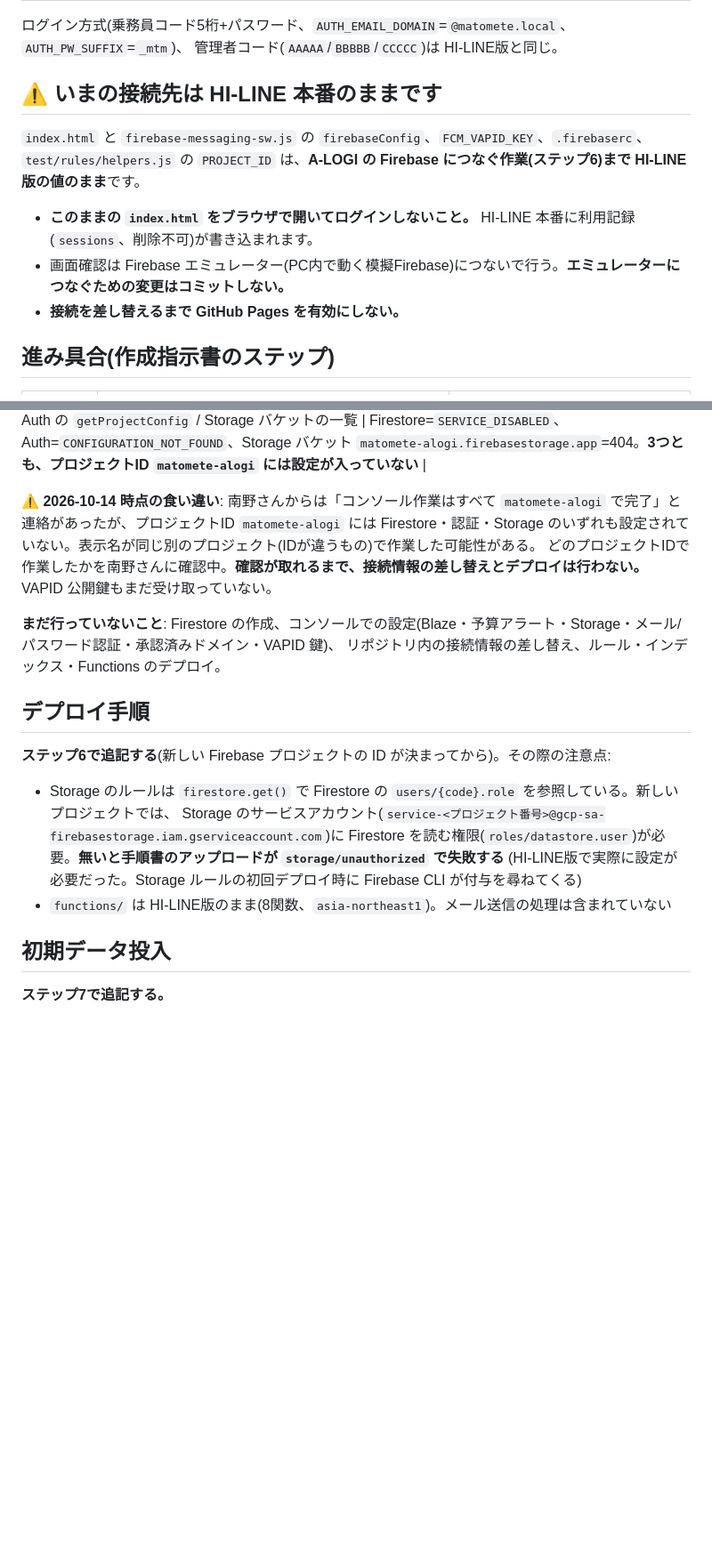
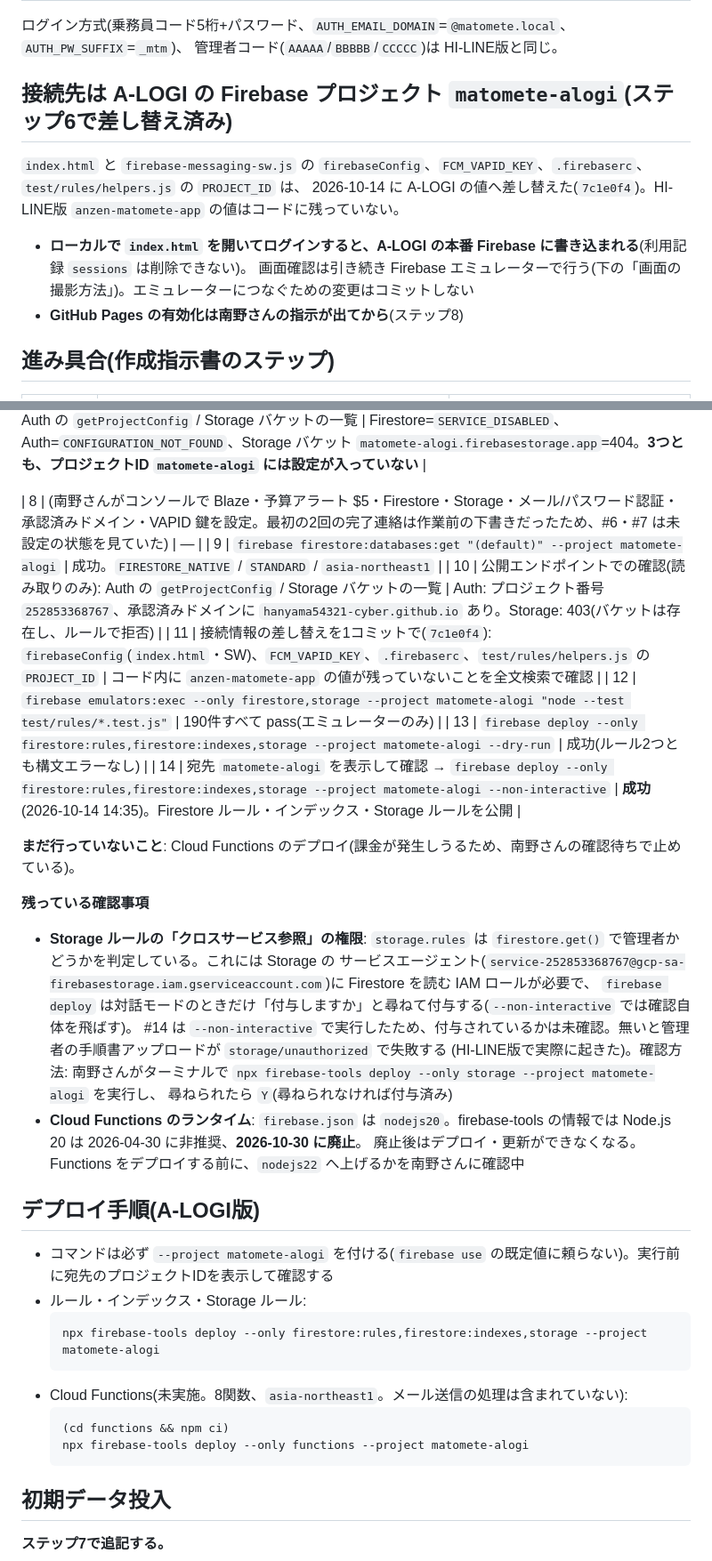
Before and after one commit to hanyama54321-cyber/matomete-alogi, a Markdown page: HANDOFF.md, 2 parts joined by grey strips. Shown at 89% size. Rendered like a GitHub page; blank space fills up the shorter version.

Commit message:
A-0.1.0: 引き継ぎ書にステップ6(接続の差し替え・ルールのデプロイ)の記録を追記
- 接続先が matomete-alogi になったことを冒頭の注意書きに反映
- 実行したコマンドと結果(#8〜#14)、デプロイ手順、ルールテストの実行方法を更新
- 残っている確認事項(Storage のクロスサービス参照の権限、Functions のランタイム)を記録

Co-Authored-By: Claude Opus 5.5 <noreply@anthropic.com>

````diff
--- a/HANDOFF.md
+++ b/HANDOFF.md
@@ -34,14 +34,14 @@
 ログイン方式(乗務員コード5桁+パスワード、`AUTH_EMAIL_DOMAIN`=`@matomete.local`、`AUTH_PW_SUFFIX`=`_mtm`)、
 管理者コード(`AAAAA`/`BBBBB`/`CCCCC`)は HI-LINE版と同じ。
 
-## ⚠️ いまの接続先は HI-LINE 本番のままです
+## 接続先は A-LOGI の Firebase プロジェクト `matomete-alogi`(ステップ6で差し替え済み)
 
-`index.html` と `firebase-messaging-sw.js` の `firebaseConfig`、`FCM_VAPID_KEY`、`.firebaserc`、
-`test/rules/helpers.js` の `PROJECT_ID` は、**A-LOGI の Firebase につなぐ作業(ステップ6)まで HI-LINE版の値のまま**です。
+`index.html` と `firebase-messaging-sw.js` の `firebaseConfig`、`FCM_VAPID_KEY`、`.firebaserc`、`test/rules/helpers.js` の `PROJECT_ID` は、
+2026-10-14 に A-LOGI の値へ差し替えた(`7c1e0f4`)。HI-LINE版 `anzen-matomete-app` の値はコードに残っていない。
 
-- **このままの `index.html` をブラウザで開いてログインしないこと。** HI-LINE 本番に利用記録(`sessions`、削除不可)が書き込まれます。
-- 画面確認は Firebase エミュレーター(PC内で動く模擬Firebase)につないで行う。**エミュレーターにつなぐための変更はコミットしない。**
-- **接続を差し替えるまで GitHub Pages を有効にしない。**
+- **ローカルで `index.html` を開いてログインすると、A-LOGI の本番 Firebase に書き込まれる**(利用記録 `sessions` は削除できない)。
+  画面確認は引き続き Firebase エミュレーターで行う(下の「画面の撮影方法」)。エミュレーターにつなぐための変更はコミットしない
+- **GitHub Pages の有効化は南野さんの指示が出てから**(ステップ8)
 
 ## 進み具合(作成指示書のステップ)
 
@@ -265,22 +262,39 @@ Analytics は有効にしていないため、`firebaseConfig` に `measurementI
 | 6 | `firebase firestore:databases:get "(default)" --project matomete-alogi`、`firebase firestore:databases:list --project matomete-alogi`(南野さんからコンソール作業の完了連絡を受けたあとの確認。数分おいて計4回) | **すべて HTTP 403**(Cloud Firestore API が未有効)。#5 と同じ状態のまま |
 | 7 | 公開エンドポイントでの確認(ウェブ用の公開 API キーを使った読み取りのみ): Firestore の REST / Auth の `getProjectConfig` / Storage バケットの一覧 | Firestore=`SERVICE_DISABLED`、Auth=`CONFIGURATION_NOT_FOUND`、Storage バケット `matomete-alogi.firebasestorage.app`=404。**3つとも、プロジェクトID `matomete-alogi` には設定が入っていない** |
 
-**⚠️ 2026-10-14 時点の食い違い**: 南野さんからは「コンソール作業はすべて `matomete-alogi` で完了」と連絡があったが、プロジェクトID `matomete-alogi` には
-Firestore・認証・Storage のいずれも設定されていない。表示名が同じ別のプロジェクト(IDが違うもの)で作業した可能性がある。
-どのプロジェクトIDで作業したかを南野さんに確認中。**確認が取れるまで、接続情報の差し替えとデプロイは行わない。** VAPID 公開鍵もまだ受け取っていない。
+| 8 | (南野さんがコンソールで Blaze・予算アラート $5・Firestore・Storage・メール/パスワード認証・承認済みドメイン・VAPID 鍵を設定。最初の2回の完了連絡は作業前の下書きだったため、#6・#7 は未設定の状態を見ていた) | — |
+| 9 | `firebase firestore:databases:get "(default)" --project matomete-alogi` | 成功。`FIRESTORE_NATIVE` / `STANDARD` / `asia-northeast1` |
+| 10 | 公開エンドポイントでの確認(読み取りのみ): Auth の `getProjectConfig` / Storage バケットの一覧 | Auth: プロジェクト番号 `252853368767`、承認済みドメインに `hanyama54321-cyber.github.io` あり。Storage: 403(バケットは存在し、ルールで拒否) |
+| 11 | 接続情報の差し替えを1コミットで(`7c1e0f4`): `firebaseConfig`(`index.html`・SW)、`FCM_VAPID_KEY`、`.firebaserc`、`test/rules/helpers.js` の `PROJECT_ID` | コード内に `anzen-matomete-app` の値が残っていないことを全文検索で確認 |
+| 12 | `firebase emulators:exec --only firestore,storage --project matomete-alogi "node --test test/rules/*.test.js"` | 190件すべて pass(エミュレーターのみ) |
+| 13 | `firebase deploy --only firestore:rules,firestore:indexes,storage --project matomete-alogi --dry-run` | 成功(ルール2つとも構文エラーなし) |
+| 14 | 宛先 `matomete-alogi` を表示して確認 → `firebase deploy --only firestore:rules,firestore:indexes,storage --project matomete-alogi --non-interactive` | **成功**(2026-10-14 14:35)。Firestore ルール・インデックス・Storage ルールを公開 |
 
-**まだ行っていないこと**: Firestore の作成、コンソールでの設定(Blaze・予算アラート・Storage・メール/パスワード認証・承認済みドメイン・VAPID 鍵)、
-リポジトリ内の接続情報の差し替え、ルール・インデックス・Functions のデプロイ。
+**まだ行っていないこと**: Cloud Functions のデプロイ(課金が発生しうるため、南野さんの確認待ちで止めている)。
 
-## デプロイ手順
+**残っている確認事項**
 
-**ステップ6で追記する**(新しい Firebase プロジェクトの ID が決まってから)。その際の注意点:
+- **Storage ルールの「クロスサービス参照」の権限**: `storage.rules` は `firestore.get()` で管理者かどうかを判定している。これには Storage の
+  サービスエージェント(`service-252853368767@gcp-sa-firebasestorage.iam.gserviceaccount.com`)に Firestore を読む IAM ロールが必要で、
+  `firebase deploy` は対話モードのときだけ「付与しますか」と尋ねて付与する(`--non-interactive` では確認自体を飛ばす)。
+  #14 は `--non-interactive` で実行したため、付与されているかは未確認。無いと管理者の手順書アップロードが `storage/unauthorized` で失敗する
+  (HI-LINE版で実際に起きた)。確認方法: 南野さんがターミナルで `npx firebase-tools deploy --only storage --project matomete-alogi` を実行し、
+  尋ねられたら `Y`(尋ねられなければ付与済み)
+- **Cloud Functions のランタイム**: `firebase.json` は `nodejs20`。firebase-tools の情報では Node.js 20 は 2026-04-30 に非推奨、**2026-10-30 に廃止**。
+  廃止後はデプロイ・更新ができなくなる。Functions をデプロイする前に、`nodejs22` へ上げるかを南野さんに確認中
 
-- Storage のルールは `firestore.get()` で Firestore の `users/{code}.role` を参照している。新しいプロジェクトでは、
-  Storage のサービスアカウント(`service-<プロジェクト番号>@gcp-sa-firebasestorage.iam.gserviceaccount.com`)に
-  Firestore を読む権限(`roles/datastore.user`)が必要。**無いと手順書のアップロードが `storage/unauthorized` で失敗する**
-  (HI-LINE版で実際に設定が必要だった。Storage ルールの初回デプロイ時に Firebase CLI が付与を尋ねてくる)
-- `functions/` は HI-LINE版のまま(8関数、`asia-northeast1`)。メール送信の処理は含まれていない
+## デプロイ手順(A-LOGI版)
+
+- コマンドは必ず `--project matomete-alogi` を付ける(`firebase use` の既定値に頼らない)。実行前に宛先のプロジェクトIDを表示して確認する
+- ルール・インデックス・Storage ルール:
+  ```
+  npx firebase-tools deploy --only firestore:rules,firestore:indexes,storage --project matomete-alogi
+  ```
+- Cloud Functions(未実施。8関数、`asia-northeast1`。メール送信の処理は含まれていない):
+  ```
+  (cd functions && npm ci)
+  npx firebase-tools deploy --only functions --project matomete-alogi
+  ```
 
 ## 初期データ投入
 
````
Also changed, not shown: other parts of HANDOFF.md (+6 -9 lines).
